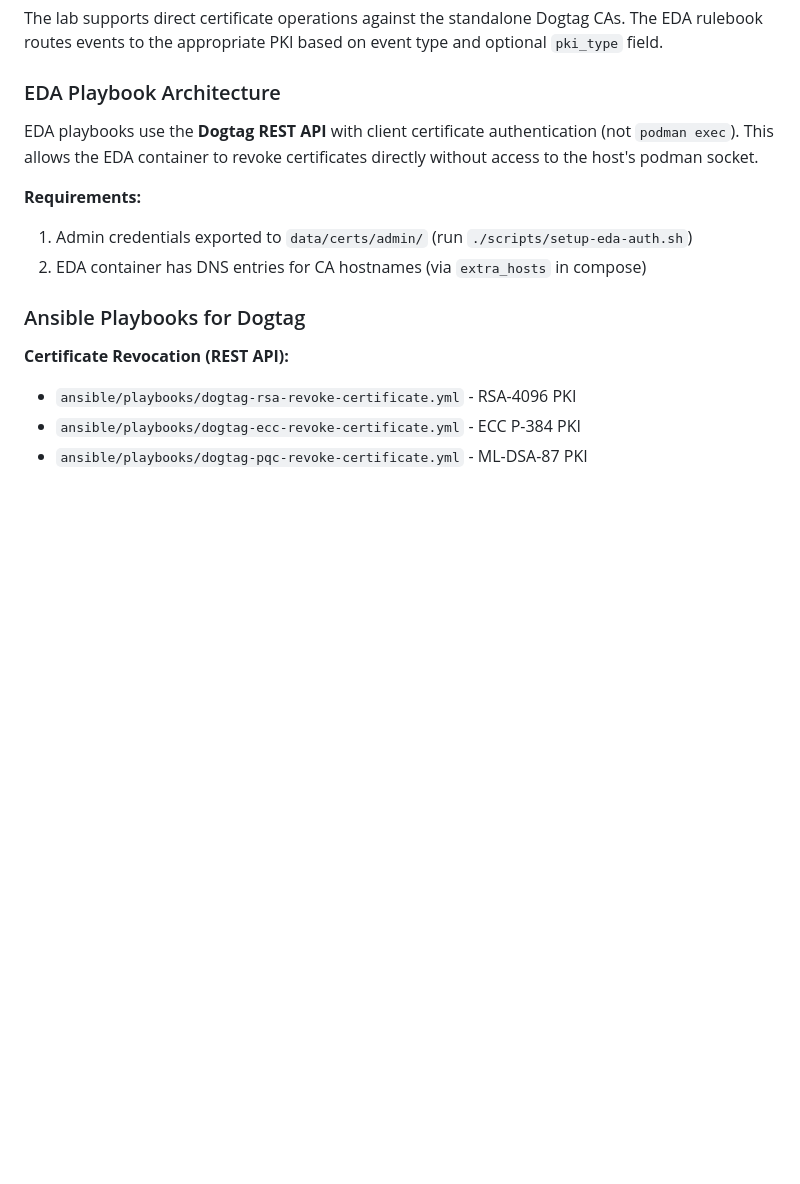
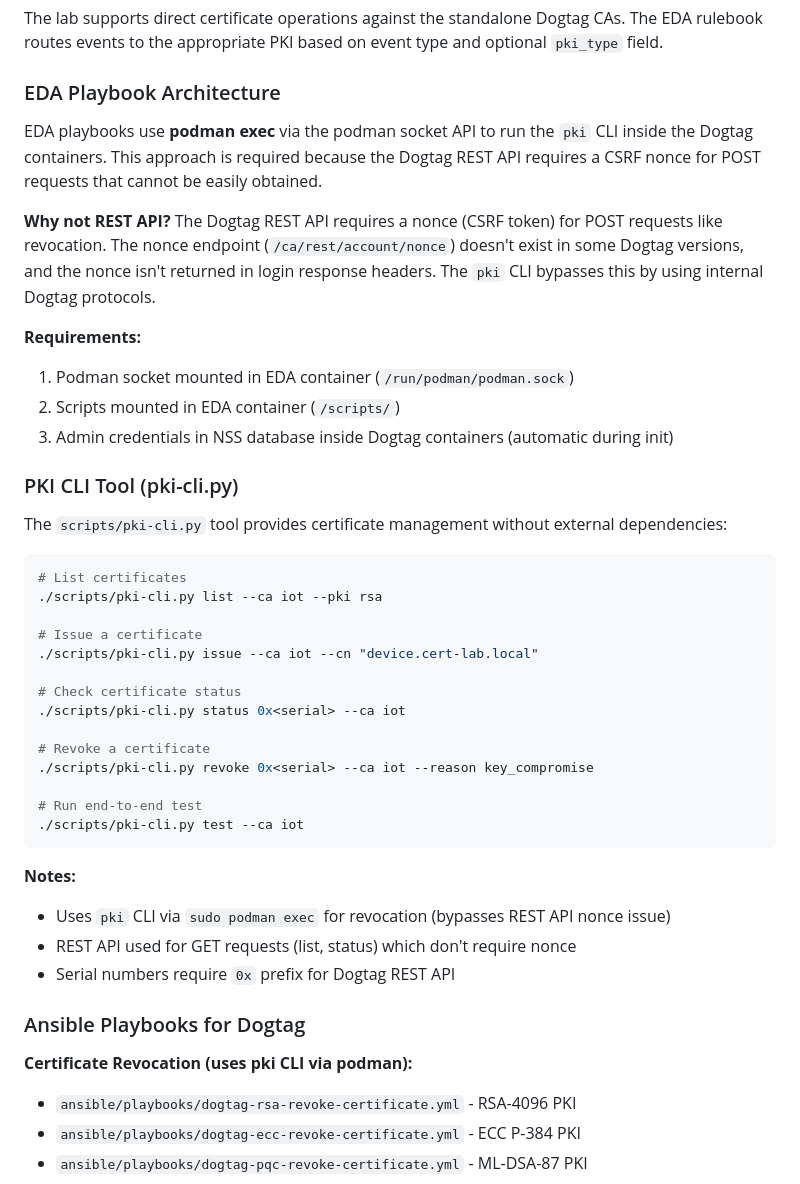
Before and after one commit to czinda/cert-revocation-lab, a Markdown page: CLAUDE.md, the part around the change. Drawn GitHub-style; blank space fills up the shorter version.

Commit message:
Update CLAUDE.md with REST API nonce findings and pki-cli.py
- Documented that Dogtag REST API requires nonce for POST requests
- Explained why we use pki CLI via podman exec instead
- Added pki-cli.py usage documentation
- Updated EDA playbook architecture section

Co-Authored-By: Claude Opus 4.6 <noreply@anthropic.com>

````diff
--- a/CLAUDE.md
+++ b/CLAUDE.md
@@ -624,15 +624,45 @@ The lab supports direct certificate operations against the standalone Dogtag CAs
 
 ### EDA Playbook Architecture
 
-EDA playbooks use the **Dogtag REST API** with client certificate authentication (not `podman exec`). This allows the EDA container to revoke certificates directly without access to the host's podman socket.
+EDA playbooks use **podman exec** via the podman socket API to run the `pki` CLI inside the Dogtag containers. This approach is required because the Dogtag REST API requires a CSRF nonce for POST requests that cannot be easily obtained.
+
+**Why not REST API?**
+The Dogtag REST API requires a nonce (CSRF token) for POST requests like revocation. The nonce endpoint (`/ca/rest/account/nonce`) doesn't exist in some Dogtag versions, and the nonce isn't returned in login response headers. The `pki` CLI bypasses this by using internal Dogtag protocols.
 
 **Requirements:**
-1. Admin credentials exported to `data/certs/admin/` (run `./scripts/setup-eda-auth.sh`)
-2. EDA container has DNS entries for CA hostnames (via `extra_hosts` in compose)
+1. Podman socket mounted in EDA container (`/run/podman/podman.sock`)
+2. Scripts mounted in EDA container (`/scripts/`)
+3. Admin credentials in NSS database inside Dogtag containers (automatic during init)
+
+### PKI CLI Tool (pki-cli.py)
+
+The `scripts/pki-cli.py` tool provides certificate management without external dependencies:
+
+```bash
+# List certificates
+./scripts/pki-cli.py list --ca iot --pki rsa
+
+# Issue a certificate
+./scripts/pki-cli.py issue --ca iot --cn "device.cert-lab.local"
+
+# Check certificate status
+./scripts/pki-cli.py status 0x<serial> --ca iot
+
+# Revoke a certificate
+./scripts/pki-cli.py revoke 0x<serial> --ca iot --reason key_compromise
+
+# Run end-to-end test
+./scripts/pki-cli.py test --ca iot
+```
+
+**Notes:**
+- Uses `pki` CLI via `sudo podman exec` for revocation (bypasses REST API nonce issue)
+- REST API used for GET requests (list, status) which don't require nonce
+- Serial numbers require `0x` prefix for Dogtag REST API
 
 ### Ansible Playbooks for Dogtag
 
-**Certificate Revocation (REST API):**
+**Certificate Revocation (uses pki CLI via podman):**
 - `ansible/playbooks/dogtag-rsa-revoke-certificate.yml` - RSA-4096 PKI
 - `ansible/playbooks/dogtag-ecc-revoke-certificate.yml` - ECC P-384 PKI
 - `ansible/playbooks/dogtag-pqc-revoke-certificate.yml` - ML-DSA-87 PKI
````
